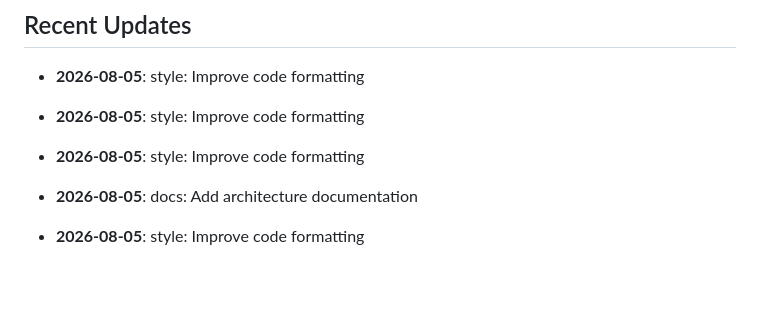
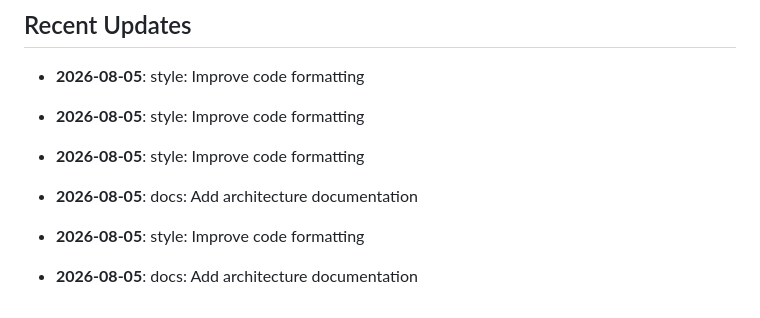
Before and after one commit to yash2277-ctrl/phonix-platform, a Markdown page: README.md, the part around the change. Drawn GitHub-style; blank space fills up the shorter version.

Commit message:
docs: Add architecture documentation

```diff
--- a/README.md
+++ b/README.md
@@ -151,3 +151,5 @@ node -e "console.log(require('crypto').randomBytes(48).toString('hex'))"
 - **2026-08-05**: docs: Add architecture documentation
 
 - **2026-08-05**: style: Improve code formatting
+
+- **2026-08-05**: docs: Add architecture documentation
```
